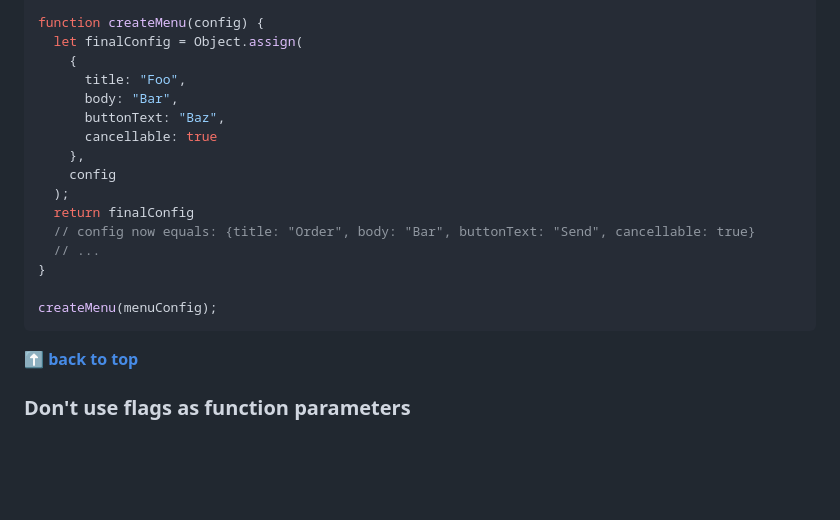
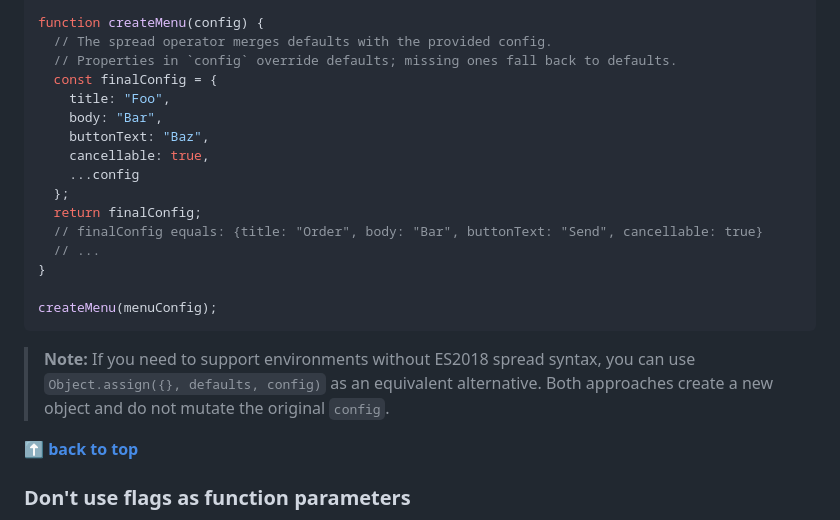
Before and after one commit to ryanmcdermott/clean-code-javascript, a Markdown page: README.md, the part around the change. Rendered like a GitHub page; blank space fills up the shorter version.

Commit message:
docs: update Object.assign() example to prefer spread operator syntax
The spread operator (...) is the modern, idiomatic way to merge objects
with defaults in JavaScript (ES2018+). The Object.assign() approach,
while still valid, is more verbose and less readable.

Changes:
- Replace Object.assign() in the Good example with object spread syntax
  ({...defaults, ...config}) which is more concise and widely used today
- Change 'let' to 'const' since finalConfig is not reassigned
- Fix missing semicolon after 'return finalConfig'
- Update the result comment from 'config now equals' to 'finalConfig equals'
  to accurately reflect which variable the comment describes
- Add a backward-compatibility note mentioning Object.assign() as an
  equivalent alternative for environments without ES2018 spread support

Closes #705

````diff
--- a/README.md
+++ b/README.md
@@ -543,22 +543,26 @@ const menuConfig = {
 };
 
 function createMenu(config) {
-  let finalConfig = Object.assign(
-    {
-      title: "Foo",
-      body: "Bar",
-      buttonText: "Baz",
-      cancellable: true
-    },
-    config
-  );
-  return finalConfig
-  // config now equals: {title: "Order", body: "Bar", buttonText: "Send", cancellable: true}
+  // The spread operator merges defaults with the provided config.
+  // Properties in `config` override defaults; missing ones fall back to defaults.
+  const finalConfig = {
+    title: "Foo",
+    body: "Bar",
+    buttonText: "Baz",
+    cancellable: true,
+    ...config
+  };
+  return finalConfig;
+  // finalConfig equals: {title: "Order", body: "Bar", buttonText: "Send", cancellable: true}
   // ...
 }
 
 createMenu(menuConfig);
 ```
+
+> **Note:** If you need to support environments without ES2018 spread syntax, you
+> can use `Object.assign({}, defaults, config)` as an equivalent alternative.
+> Both approaches create a new object and do not mutate the original `config`.
 
 **[⬆ back to top](#table-of-contents)**
 
````
